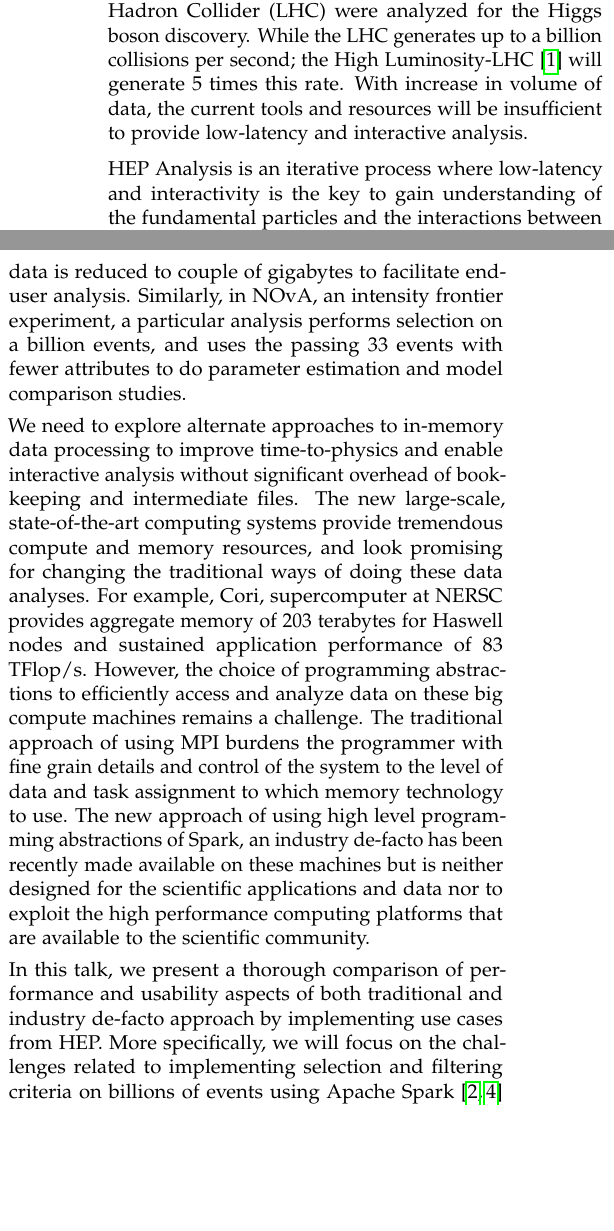
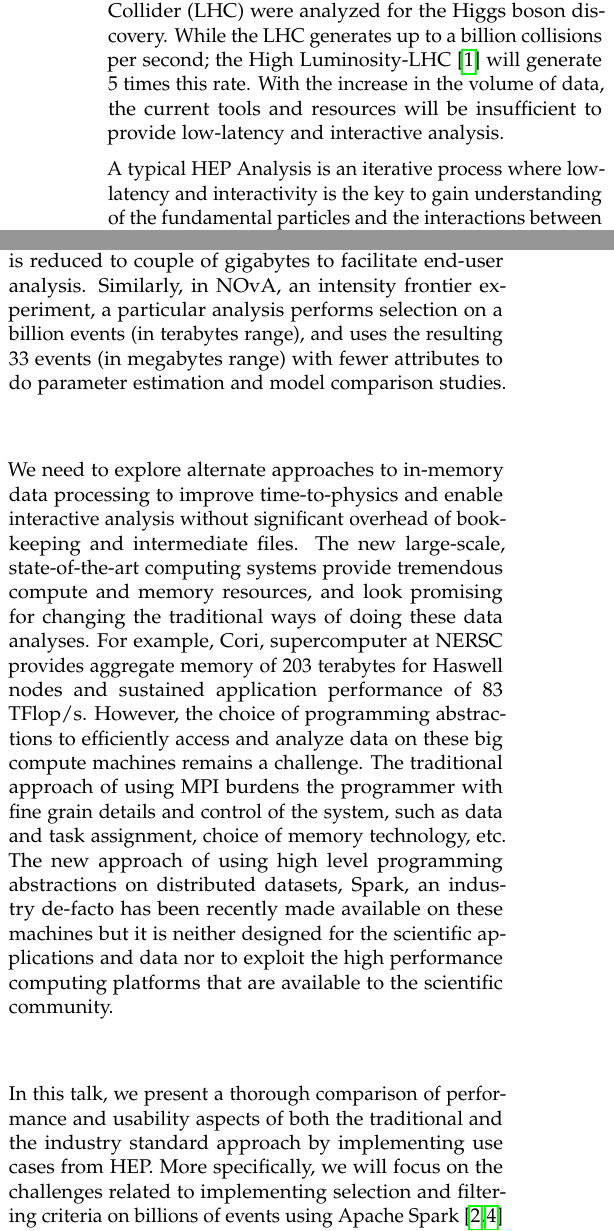
Before and after one commit to sabasehrish/GHC2017, a LaTeX document (main.tex, which reads intro.tex): two parts of the columns of page 1 of 4, joined at a grey line, cut so that both start at the same text, the shorter picture padded with empty space. Compiled offline with pdfLaTeX.

Commit message:
minor changes in intro

```diff
--- a/intro.tex
+++ b/intro.tex
@@ -19,9 +19,9 @@ must be analyzed to discover new particles or to measure the properties of known
 For example, data from over $300$ trillion ($3\times10^{14}$) proton-proton collisions at the
 Large Hadron Collider (LHC) were analyzed for the Higgs boson discovery.
 While the LHC generates up to a billion collisions per second; the High Luminosity-LHC~\cite{hllhc} will generate 5 times this rate.
-With increase in volume of data, the current tools and resources will be insufficient to
+With the increase in the volume of data, the current tools and resources will be insufficient to
 provide low-latency and interactive analysis.
 
-HEP Analysis is an iterative process where low-latency and interactivity is the key to gain
+A typical HEP Analysis is an iterative process where low-latency and interactivity is the key to gain
 understanding of the fundamental particles and the interactions between them.
 The analyses are IO bound and consist of several intermediate steps requiring to store
@@ -36,22 +36,50 @@ adds to the processing time.
 In the CMS Dark Matter search for new types of elementary particles,
 the data volume to be analyzed is about ($\approx$ 200) terabytes for the 2015 dataset.
  %and contains both data and Monte Carlo simulations.
- This is expected to grow in the future significantly in LHC run 2.
+ This is expected to grow in the future significantly in future.
  The data is reduced to couple of gigabytes to facilitate end-user analysis.
 Similarly, in NOvA, an intensity frontier experiment, a particular analysis
- performs selection on a billion events, and uses the passing 33 events with fewer
+ performs selection on a billion events (in terabytes range), and uses the resulting 33 events (in megabytes range) with fewer
  attributes to do parameter estimation and model comparison studies.
+%The workflow starts with partly-reconstructed detector data,
+%and with simulated neutrino events.
+%These inputs come in the form of many files,
+%with an aggregate size in the petabyte range.
+%The first (reconstruction) step involves
+%an \art framework program,
+%run in many independent jobs,
+%and is used to perform tasks such as particle identification
+%and (neutrino) event identification.
+%The output of these program runs is a large number of large n-tuple files,
+%containing reduced data
+%for each identified candidate neutrino event.
+%The aggregate data size of the n-tuple files
+%is in the terabyte range.
+%The second (filtering) step
+%involves a serial \cpp program,
+%reads the large n-tuples,
+%and performs a strict event selection
+%and further reduces the data describing an event to a few numbers.
+%The output of this filtering step
+%is in the range of a few megabytes.
+%The final (fitting) step consists
+%of running a serial implementation
+%of the Feldman-Cousins algorithm
+%at each of many points in the mixing parameter space,
+%chosen on a fixed grid,
+%to map out contour plots describing the correlated parameter estimates.
+
 
 We need to explore alternate approaches to in-memory data processing to
 improve time-to-physics and enable interactive analysis without significant overhead of bookkeeping and intermediate
 files. The new large-scale, state-of-the-art computing systems provide tremendous compute and memory resources, and look promising for changing the traditional ways of doing these data analyses.
 For example, Cori, supercomputer at NERSC provides aggregate memory of 203 terabytes for Haswell nodes and sustained application performance of 83 TFlop/s.
 However, the choice of programming abstractions to efficiently access and analyze data on these big compute machines remains a challenge.
-The traditional approach of using MPI burdens the programmer with fine grain details and control of the system to the level of data and task assignment to which memory technology to use. The new approach of using high level programming abstractions of Spark, an industry de-facto has been recently made available on these machines but is neither designed for the scientific applications and data nor to exploit the high performance computing platforms that are
+The traditional approach of using MPI burdens the programmer with fine grain details and control of the system, such as data and task assignment, choice of memory technology, etc. The new approach of using high level programming abstractions on distributed datasets, Spark, an industry de-facto has been recently made available on these machines but it is neither designed for the scientific applications and data nor to exploit the high performance computing platforms that are
 available to the scientific community.
 
 In this talk, we present a thorough comparison of performance and usability aspects of
-both traditional and industry de-facto approach by implementing use cases from HEP.
+both the traditional and the industry standard approach by implementing use cases from HEP.
 More specifically, we will focus on the challenges related to implementing selection and
 filtering criteria on billions of events using Apache Spark~\cite{spark,spark1} and MPI by running tests at NERSC~\cite{nersc-spark}.
 %Our work is unique because we have been using both MPI and Spark on HPC resources for HEP analyses.
```
Also changed, not shown: intro.tex (2 more changed lines).
